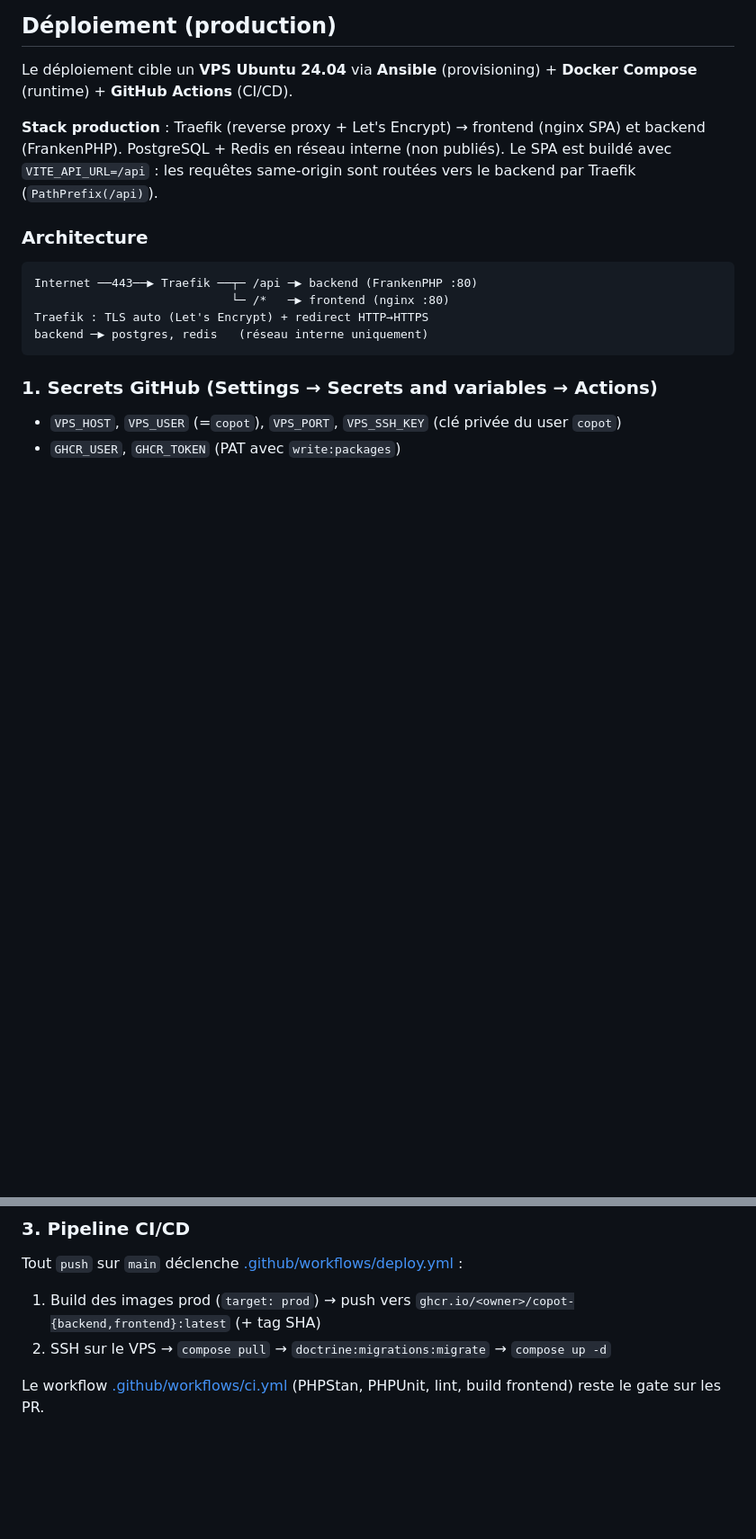
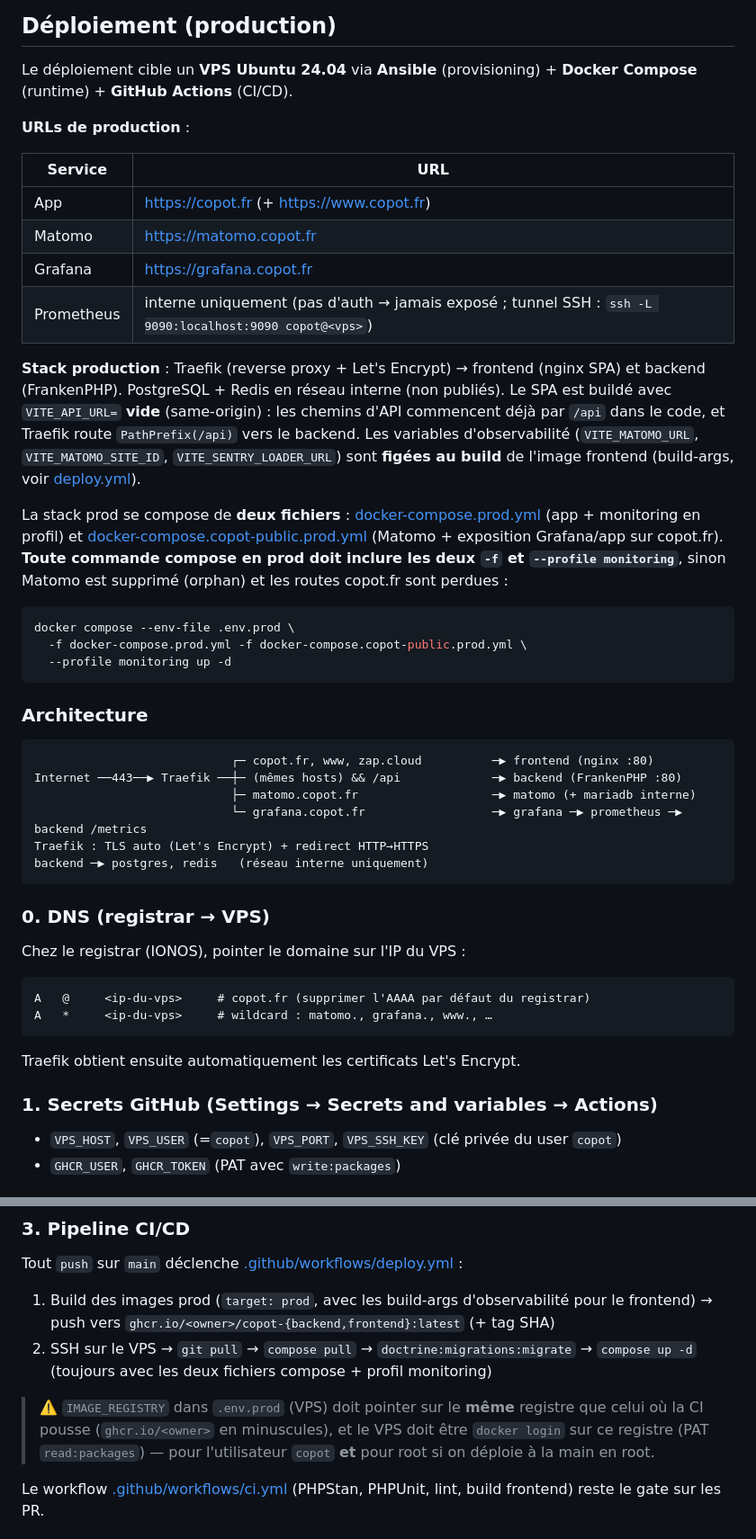
Before and after one commit to ChanFrancis/projet_annuel_5IW1, a Markdown page: README.md, 2 parts joined by grey strips. Shown at 90% size. Rendered like a GitHub page; blank space fills up the shorter version.

Commit message:
docs: mise a jour README + MONITORING (copot.fr, Matomo/Grafana prod, DNS, commande deploy complete)

````diff
--- a/README.md
+++ b/README.md
@@ -172,19 +172,56 @@ cd backend && vendor/bin/phpunit --coverage-html coverage/
 Le déploiement cible un **VPS Ubuntu 24.04** via **Ansible** (provisioning) +
 **Docker Compose** (runtime) + **GitHub Actions** (CI/CD).
 
+**URLs de production** :
+
+| Service  | URL                        |
+|----------|----------------------------|
+| App      | https://copot.fr (+ https://www.copot.fr) |
+| Matomo   | https://matomo.copot.fr    |
+| Grafana  | https://grafana.copot.fr   |
+| Prometheus | interne uniquement (pas d'auth → jamais exposé ; tunnel SSH : `ssh -L 9090:localhost:9090 copot@<vps>`) |
+
 **Stack production** : Traefik (reverse proxy + Let's Encrypt) → frontend (nginx
 SPA) et backend (FrankenPHP). PostgreSQL + Redis en réseau interne (non publiés).
-Le SPA est buildé avec `VITE_API_URL=/api` : les requêtes same-origin sont
-routées vers le backend par Traefik (`PathPrefix(/api)`).
+Le SPA est buildé avec `VITE_API_URL=` **vide** (same-origin) : les chemins
+d'API commencent déjà par `/api` dans le code, et Traefik route `PathPrefix(/api)`
+vers le backend. Les variables d'observabilité (`VITE_MATOMO_URL`,
+`VITE_MATOMO_SITE_ID`, `VITE_SENTRY_LOADER_URL`) sont **figées au build** de
+l'image frontend (build-args, voir [deploy.yml](.github/workflows/deploy.yml)).
+
+La stack prod se compose de **deux fichiers** : [docker-compose.prod.yml](docker-compose.prod.yml)
+(app + monitoring en profil) et [docker-compose.copot-public.prod.yml](docker-compose.copot-public.prod.yml)
+(Matomo + exposition Grafana/app sur copot.fr). **Toute commande compose en prod
+doit inclure les deux `-f` et `--profile monitoring`**, sinon Matomo est supprimé
+(orphan) et les routes copot.fr sont perdues :
+
+```bash
+docker compose --env-file .env.prod \
+  -f docker-compose.prod.yml -f docker-compose.copot-public.prod.yml \
+  --profile monitoring up -d
+```
 
 ### Architecture
 
 ```
-Internet ──443──▶ Traefik ──┬─ /api ─▶ backend (FrankenPHP :80)
-                            └─ /*   ─▶ frontend (nginx :80)
+                            ┌─ copot.fr, www, zap.cloud          ─▶ frontend (nginx :80)
+Internet ──443──▶ Traefik ──┼─ (mêmes hosts) && /api             ─▶ backend (FrankenPHP :80)
+                            ├─ matomo.copot.fr                   ─▶ matomo (+ mariadb interne)
+                            └─ grafana.copot.fr                  ─▶ grafana ─▶ prometheus ─▶ backend /metrics
 Traefik : TLS auto (Let's Encrypt) + redirect HTTP→HTTPS
 backend ─▶ postgres, redis   (réseau interne uniquement)
 ```
+
+### 0. DNS (registrar → VPS)
+
+Chez le registrar (IONOS), pointer le domaine sur l'IP du VPS :
+
+```
+A   @     <ip-du-vps>     # copot.fr (supprimer l'AAAA par défaut du registrar)
+A   *     <ip-du-vps>     # wildcard : matomo., grafana., www., …
+```
+
+Traefik obtient ensuite automatiquement les certificats Let's Encrypt.
 
 ### 1. Secrets GitHub (Settings → Secrets and variables → Actions)
 
@@ -208,8 +245,15 @@ Le playbook : apt upgrade, Docker, user `copot`, **UFW (ports 22/80/443 uniqueme
 
 Tout `push` sur `main` déclenche [.github/workflows/deploy.yml](.github/workflows/deploy.yml) :
 
-1. Build des images prod (`target: prod`) → push vers `ghcr.io/<owner>/copot-{backend,frontend}:latest` (+ tag SHA)
-2. SSH sur le VPS → `compose pull` → `doctrine:migrations:migrate` → `compose up -d`
+1. Build des images prod (`target: prod`, avec les build-args d'observabilité pour
+   le frontend) → push vers `ghcr.io/<owner>/copot-{backend,frontend}:latest` (+ tag SHA)
+2. SSH sur le VPS → `git pull` → `compose pull` → `doctrine:migrations:migrate` →
+   `compose up -d` (toujours avec les deux fichiers compose + profil monitoring)
+
+> ⚠️ `IMAGE_REGISTRY` dans `.env.prod` (VPS) doit pointer sur le **même** registre
+> que celui où la CI pousse (`ghcr.io/<owner>` en minuscules), et le VPS doit être
+> `docker login` sur ce registre (PAT `read:packages`) — pour l'utilisateur `copot`
+> **et** pour root si on déploie à la main en root.
 
 Le workflow [.github/workflows/ci.yml](.github/workflows/ci.yml) (PHPStan, PHPUnit,
 lint, build frontend) reste le gate sur les PR.
````
Also changed, not shown: MONITORING.md (+32 -15 lines).
